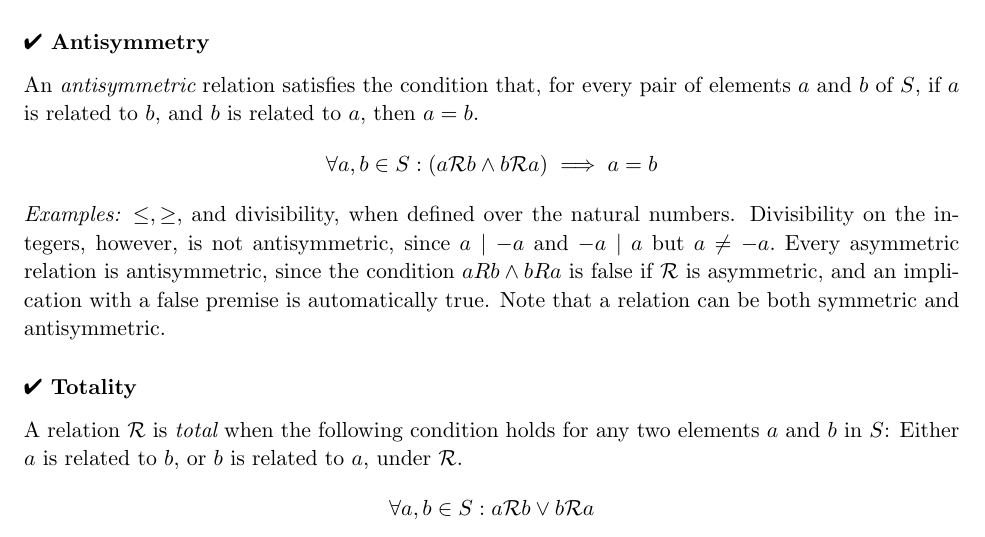
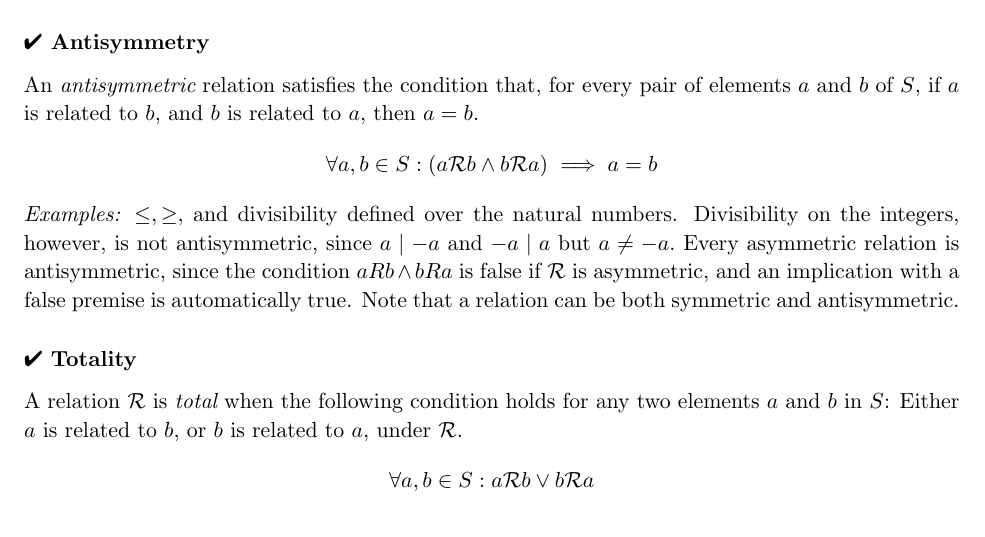
Before and after one commit to laserpants/discrete-math, a LaTeX document (relations.tex): part of page 2 of 8, cut so that both start at the same text. Compiled offline with pdfLaTeX.

Commit message:
Update section about antisymmetry

```diff
--- a/relations.tex
+++ b/relations.tex
@@ -123,7 +123,7 @@ An \begin{em}antisymmetric\end{em} relation satisfies the condition that, for ev
   \forall a, b \in S : (a\mathcal{R}b \wedge b\mathcal{R}a) \implies a = b
 \end{displaymath}
 
-\noindent \begin{em}Examples:\end{em} $ \le, \ge, $ and divisibility, when defined over the natural numbers. Divisibility on the integers, however, is not antisymmetric, since $a \mid -a$ and $-a \mid a$ but $a \ne -a.$ Every asymmetric relation is antisymmetric, since the condition $ aRb \wedge bRa $ is false if $ \mathcal{R} $ is asymmetric, and an implication with a false premise is automatically true.
+\noindent \begin{em}Examples:\end{em} $ \le, \ge, $ and divisibility defined over the natural numbers. Divisibility on the integers, however, is not antisymmetric, since $a \mid -a$ and $-a \mid a$ but $a \ne -a.$ Every asymmetric relation is antisymmetric, since the condition $ aRb \wedge bRa $ is false if $ \mathcal{R} $ is asymmetric, and an implication with a false premise is automatically true.
 Note that a relation can be both symmetric and antisymmetric.
 
 \subsubsection*{\ding{52} Totality}
```
